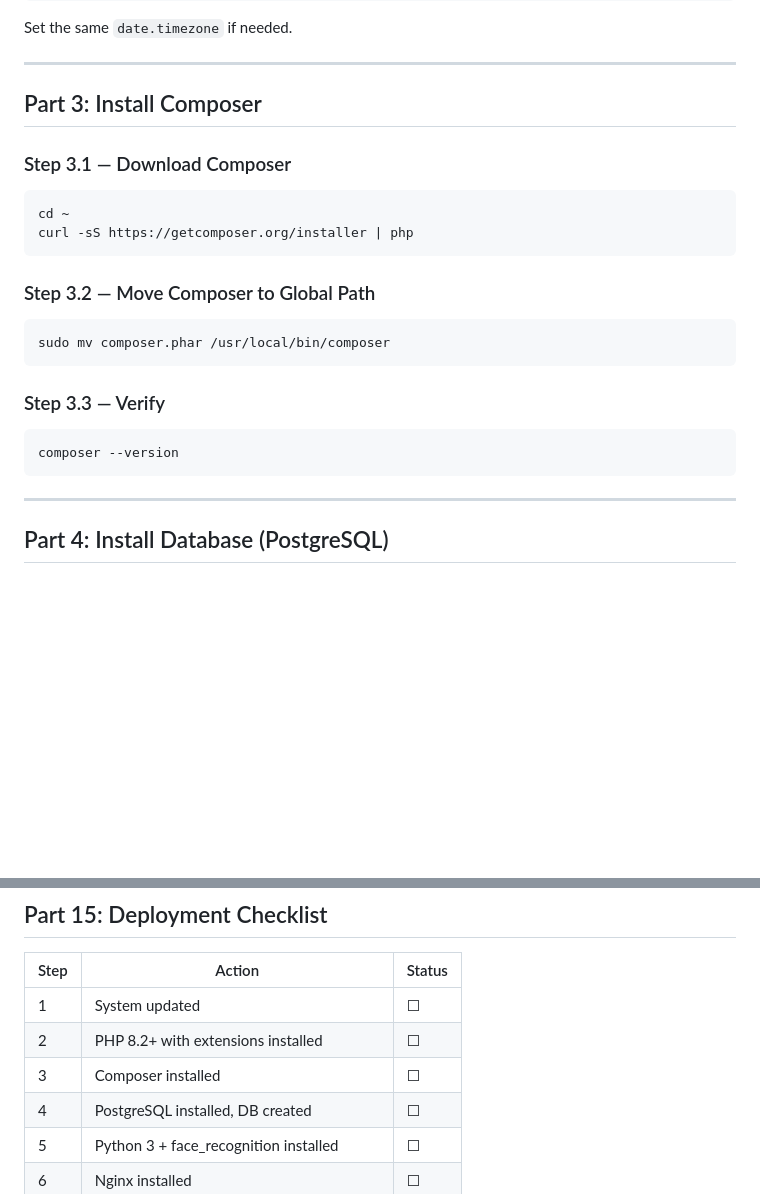
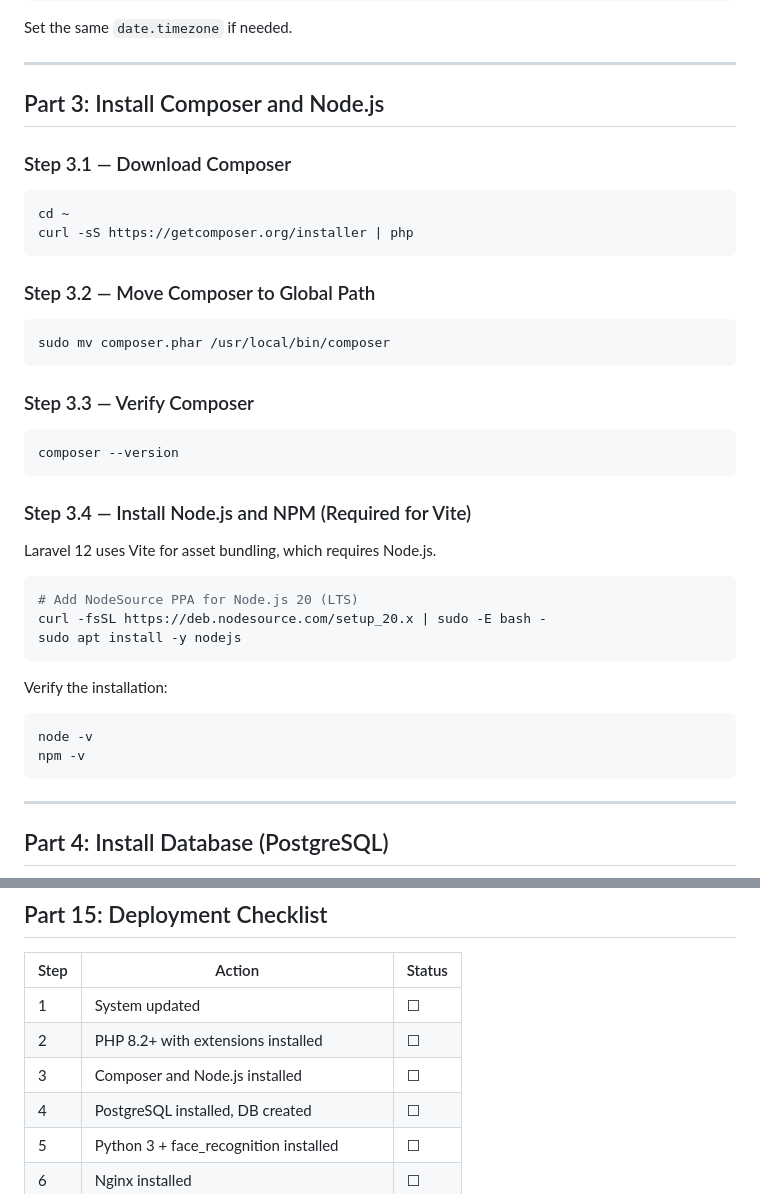
Before and after one commit to janfire/chronosync-attendance, a Markdown page: docs/LINUX_DEPLOYMENT_GUIDE.md, 2 parts joined by grey strips. Drawn GitHub-style; blank space fills up the shorter version.

````diff
--- a/docs/LINUX_DEPLOYMENT_GUIDE.md
+++ b/docs/LINUX_DEPLOYMENT_GUIDE.md
@@ -106,7 +106,7 @@ Set the same `date.timezone` if needed.
 
 ---
 
-## Part 3: Install Composer
+## Part 3: Install Composer and Node.js
 
 ### Step 3.1 — Download Composer
 
@@ -121,10 +121,27 @@ curl -sS https://getcomposer.org/installer | php
 sudo mv composer.phar /usr/local/bin/composer
 ```
 
-### Step 3.3 — Verify
+### Step 3.3 — Verify Composer
 
 ```bash
 composer --version
+```
+
+### Step 3.4 — Install Node.js and NPM (Required for Vite)
+
+Laravel 12 uses Vite for asset bundling, which requires Node.js.
+
+```bash
+# Add NodeSource PPA for Node.js 20 (LTS)
+curl -fsSL https://deb.nodesource.com/setup_20.x | sudo -E bash -
+sudo apt install -y nodejs
+```
+
+Verify the installation:
+
+```bash
+node -v
+npm -v
 ```
 
 ---
@@ -638,7 +655,7 @@ tail -f /var/www/zou-attendance/storage/logs/laravel.log
 |------|--------|--------|
 | 1 | System updated | ☐ |
 | 2 | PHP 8.2+ with extensions installed | ☐ |
-| 3 | Composer installed | ☐ |
+| 3 | Composer and Node.js installed | ☐ |
 | 4 | PostgreSQL installed, DB created | ☐ |
 | 5 | Python 3 + face_recognition installed | ☐ |
 | 6 | Nginx installed | ☐ |
````
Also changed, not shown: docs/architecture_overview.md (added, +132 -0 lines).
